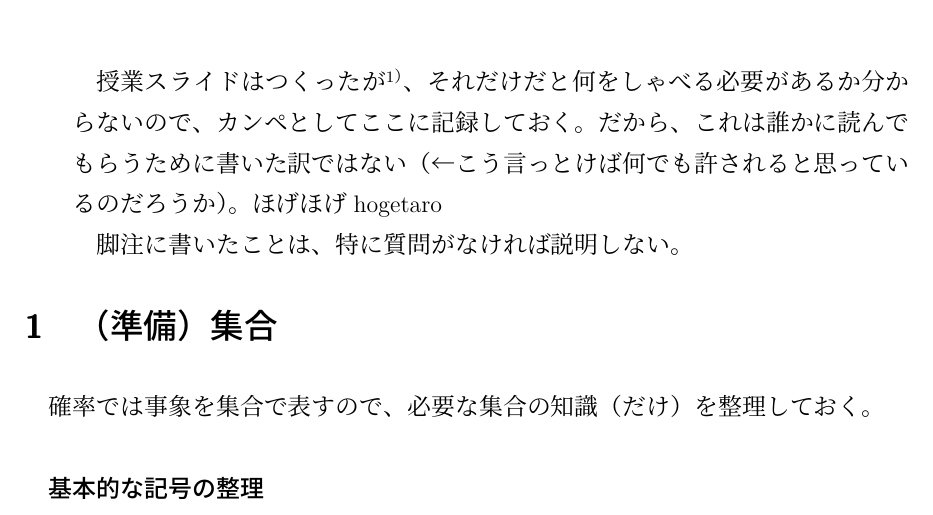
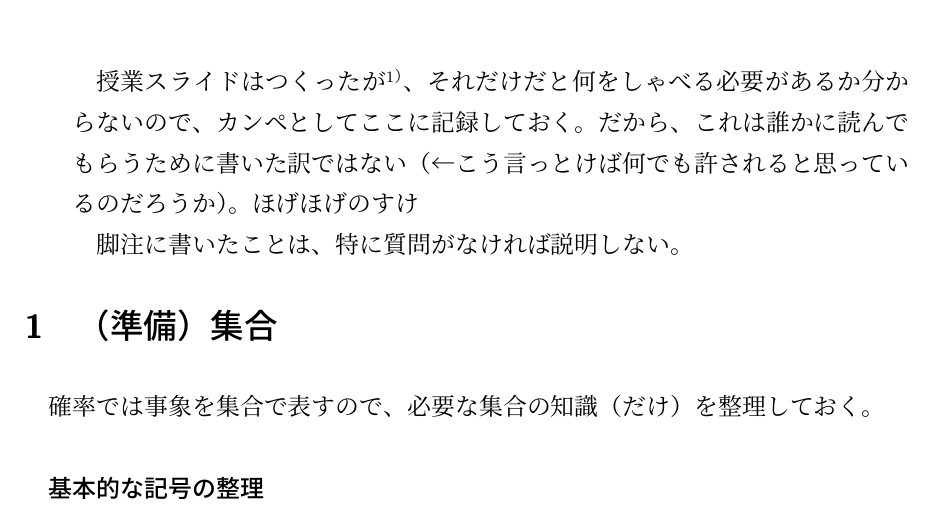
Before and after one commit to sodesudesu/suA, a LaTeX CV (prob/resume/prob_resume.tex): part of page 1 of 22, cut so that both start at the same text. Compiled offline with upLaTeX and dvipdfmx.

Commit message:
しきりなおしてコミットemacs

```diff
--- a/prob/resume/prob_resume.tex
+++ b/prob/resume/prob_resume.tex
@@ -54,7 +54,7 @@ TAIYO
 また、本資料の拡大版（22pt）もダウンロードできる。
 高校生が電車やバスでの通学中にスマートフォンなどの小さな画面で予習をするのに役に立つと思う。}、それだけだと何をしゃべる必要があるか分からないので、カンペとしてここに記録しておく。
 だから、これは誰かに読んでもらうために書いた訳ではない（←こう言っとけば何でも許されると思っているのだろうか）。
-ほげほげhogetaro
+ほげほげのすけ
 
 脚注に書いたことは、特に質問がなければ説明しない。
 \end{quotation}
```
Also changed, not shown: prob/resume/prob_resume.pdf, 2 other files.
